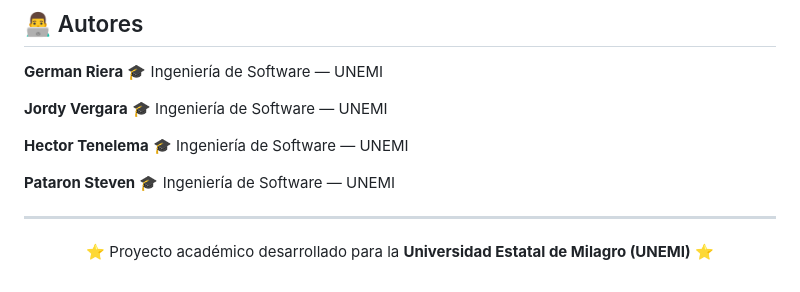
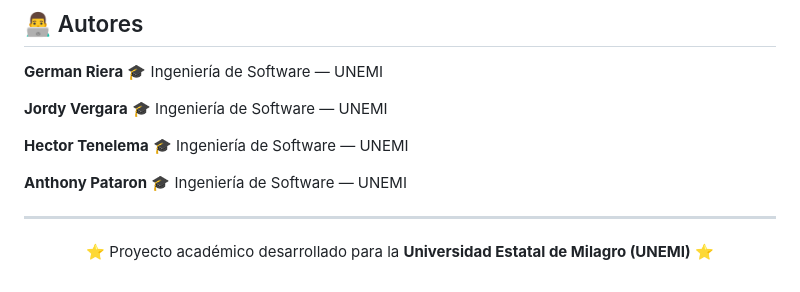
Before and after one commit to anthonypataron2003/TRABAJO-PRACTICO-EXPERIMENTAL_1_, a Markdown page: README.md, the part around the change. Drawn GitHub-style.

```diff
--- a/README.md
+++ b/README.md
@@ -240,7 +240,7 @@ El objetivo del proyecto es aplicar conocimientos fundamentales de desarrollo we
 **Hector Tenelema**
 🎓 Ingeniería de Software — UNEMI
 
-**Pataron Steven**
+**Anthony Pataron**
 🎓 Ingeniería de Software — UNEMI
 
 ---
```
